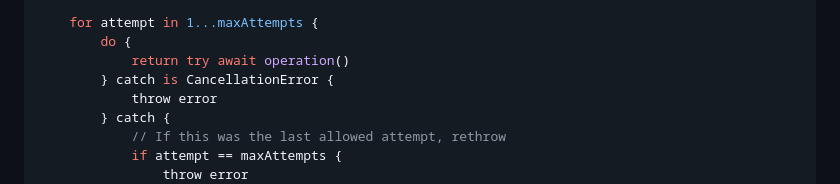
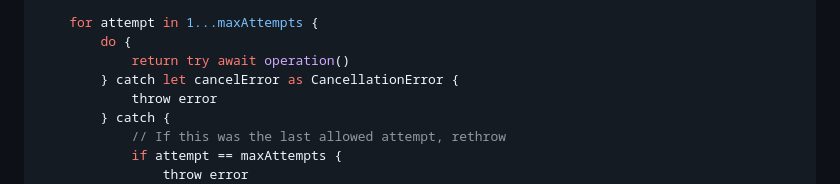
Before and after one commit to gentle-giraffe-apps/Gentle-Engineering-Notes, a Markdown page: guides/urlsession-networking-guide.md, the part around the change. Rendered like a GitHub page.

```diff
--- a/guides/urlsession-networking-guide.md
+++ b/guides/urlsession-networking-guide.md
@@ -125,7 +125,7 @@ func retrying<T: Sendable>(
     for attempt in 1...maxAttempts {
         do {
             return try await operation()
-        } catch is CancellationError {
+        } catch let cancelError as CancellationError {
             throw error
         } catch {
             // If this was the last allowed attempt, rethrow
```
Also changed, not shown: testing/headless_integration_testing_for_mobile_apps.md (added, +303 -0 lines).
